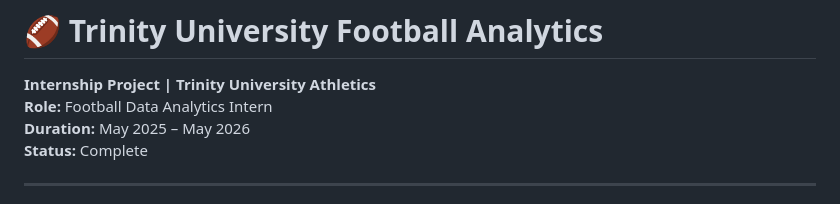
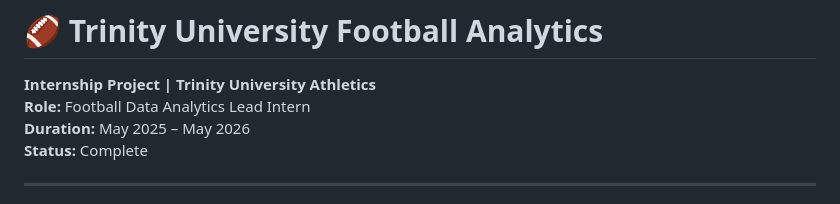
Before and after one commit to sebastian-trevino/Trinity-Football-Analytics, a Markdown page: README.md, the part around the change. GitHub-like rendering.

```diff
--- a/README.md
+++ b/README.md
@@ -1,7 +1,7 @@
 # 🏈 Trinity University Football Analytics
 
 **Internship Project | Trinity University Athletics**
-**Role:** Football Data Analytics Intern
+**Role:** Football Data Analytics Lead Intern
 **Duration:** May 2025 – May 2026
 **Status:** Complete
 
```
